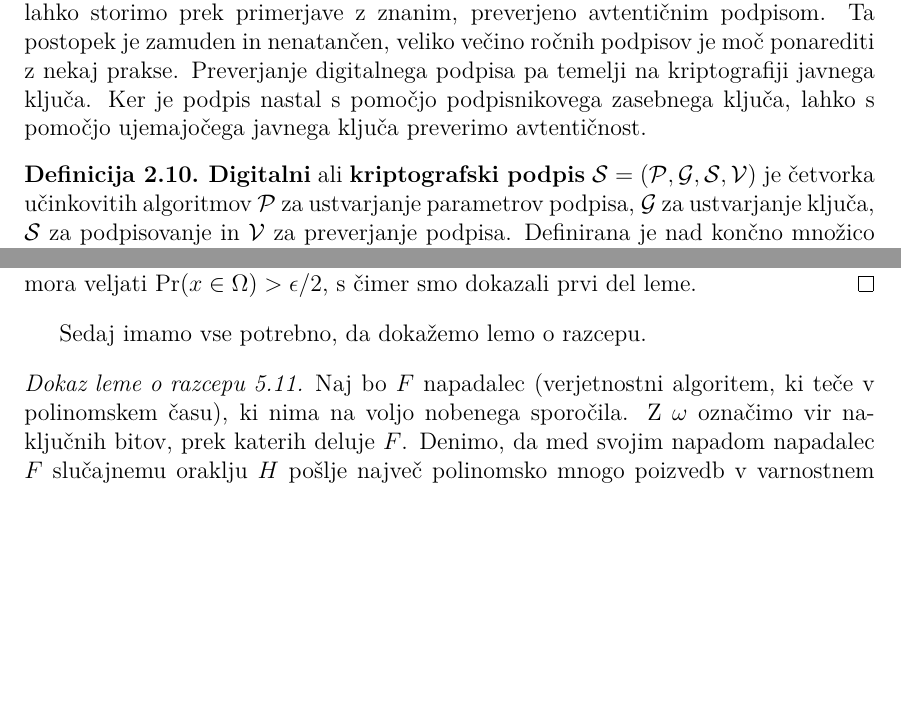
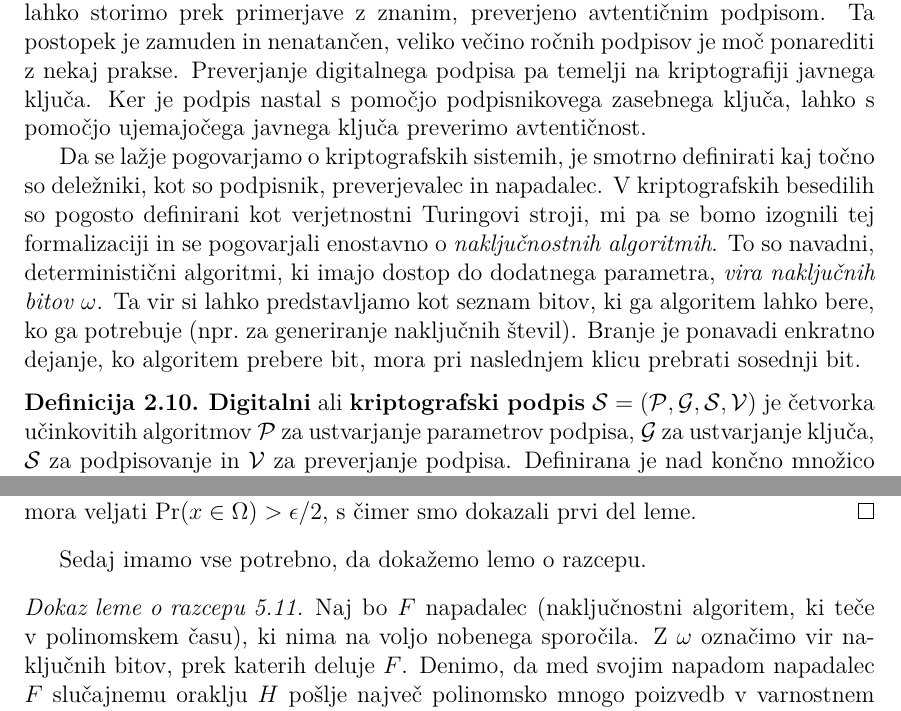
Before and after one commit to timkalan/magisterij, a LaTeX document (naloga/Kalan-27222036-2025.tex): two parts of pages 15 and 45 of 52 before the commit and two parts of pages 15 and 46 of 52 after it, joined at a grey line, cut so that both start at the same text, the shorter picture padded with empty space. The pictures show the PDF file naloga/Kalan-27222036-2025.pdf that the author committed with the source.

Commit message:
feat: definicija naključnostnega algoritma

```diff
--- a/naloga/Kalan-27222036-2025.tex
+++ b/naloga/Kalan-27222036-2025.tex
@@ -472,6 +472,15 @@ večino ročnih podpisov je moč ponarediti z nekaj prakse. Preverjanje digitaln
 na kriptografiji javnega ključa. Ker je podpis nastal s pomočjo podpisnikovega zasebnega ključa,
 lahko s pomočjo ujemajočega javnega ključa preverimo avtentičnost.
 
+Da se lažje pogovarjamo o kriptografskih sistemih, je smotrno definirati kaj točno so deležniki,
+kot so podpisnik, preverjevalec in napadalec. V kriptografskih besedilih so pogosto definirani kot
+verjetnostni Turingovi stroji, mi pa se bomo izognili tej formalizaciji in se pogovarjali enostavno
+o \textit{naključnostnih algoritmih}. To so navadni, deterministični algoritmi, ki imajo dostop do
+dodatnega parametra, \textit{vira naključnih bitov} $\omega$. Ta vir si lahko predstavljamo kot
+seznam bitov, ki ga algoritem lahko bere, ko ga potrebuje (npr.\ za generiranje naključnih števil).
+Branje je ponavadi enkratno dejanje, ko algoritem prebere bit, mora pri naslednjem klicu prebrati
+sosednji bit.
+
 \begin{definicija}
 \label{def:digisig}
     \textbf{Digitalni} ali \textbf{kriptografski podpis} $\mathcal{S} = (\mathcal{P}, \mathcal{G},
@@ -970,7 +979,7 @@ je ta transformacija varna.
 
 \begin{dokaz}
     Dokaz poteka z redukcijo uspešnega napada na rešitev problema diskretnega logaritma. Naj bo $F$
-    verjetnostni algoritem, ki teče v polinomskem času. Algoritem $F$ imenujemo napadalec. Na
+    naključnostni algoritem, ki teče v polinomskem času. Algoritem $F$ imenujemo napadalec. Na
     podlagi napadalca $F$ konstruirajmo algoritem $A$, ki iz uspešnega napada napadalca $F$ na
     Schnorrovo identifikacijsko shemo konstruira rešitev problema diskretnega logaritma.
 
@@ -993,7 +1002,7 @@ da je ta transformacija varna, smo dokazali varnost Schnorrovega podpisa.
 \end{izrek}
 
 \begin{dokaz}
-    Naj bo napadalec $F$ na podpisno shemo $\mathcal{S}$ verjetnostni algoritem, ki teče v
+    Naj bo napadalec $F$ na podpisno shemo $\mathcal{S}$ naključnostni algoritem, ki teče v
     polinomskem času. Naj bo število napadalčevih klicev slučajnega oraklja polinomsko omejeno
     v varnostnem parametru $k$.
 
@@ -1397,7 +1406,7 @@ logaritma za večstranske podpise.
                     \State \Return{$p, q$}
                 \end{algorithmic}
             \end{algorithm}
-        \item \textit{Težavnost DL}: Naj bo $A$ poljuben verjetnostni algoritem, ki teče v polinomskem
+        \item \textit{Težavnost DL}: Naj bo $A$ poljuben naključnostni algoritem, ki teče v polinomskem
             času in svoje parametre sprejme
             \begin{itemize}
                 \item praštevili $p$ in $q$, da velja $p = 2q + 1$ in $q$ je dolg $k$-bitov,
@@ -2053,7 +2062,7 @@ Pred dokazom leme o razcepu, moramo najprej pokazati enostavnejšo lemo iz verje
 Sedaj imamo vse potrebno, da dokažemo lemo o razcepu.
 
 \begin{dokaz}[Dokaz leme o razcepu~\ref{izr:forking}]
-    Naj bo $F$ napadalec (verjetnostni algoritem, ki teče v polinomskem času), ki nima na voljo
+    Naj bo $F$ napadalec (naključnostni algoritem, ki teče v polinomskem času), ki nima na voljo
     nobenega sporočila. Z $\omega$ označimo vir naključnih bitov, prek katerih deluje $F$. Denimo,
     da med svojim napadom napadalec $F$ slučajnemu oraklju $H$ pošlje največ polinomsko mnogo poizvedb
     v varnostnem parametru $k$. Označimo  poizvedbe, ki jih $F$ stori z $\mathcal{Q}_1, \mathcal{Q}_2,
```
Also changed, not shown: naloga/Kalan-27222036-2025.pdf, naloga/Kalan-27222036-2025.tex (4 more changed lines).
